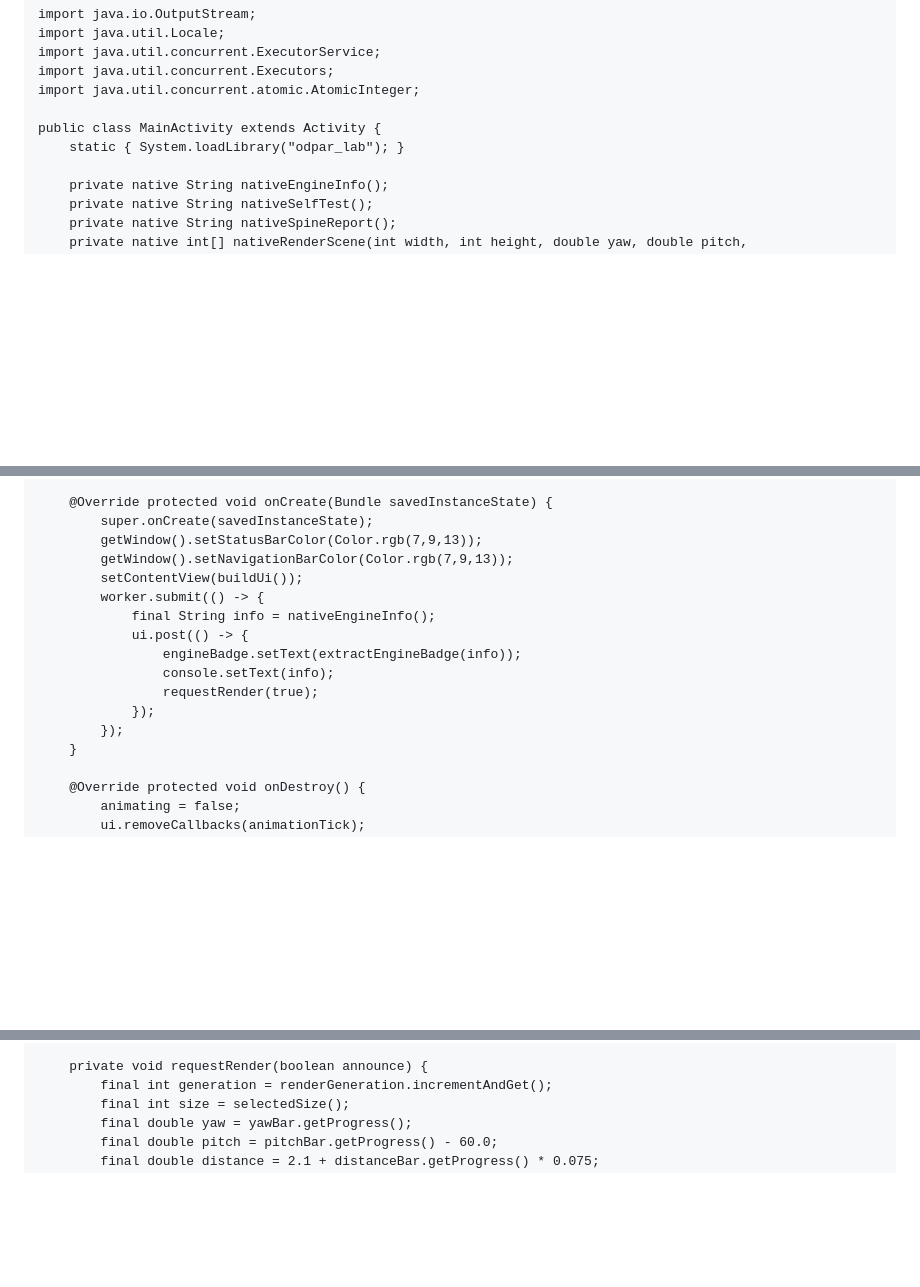
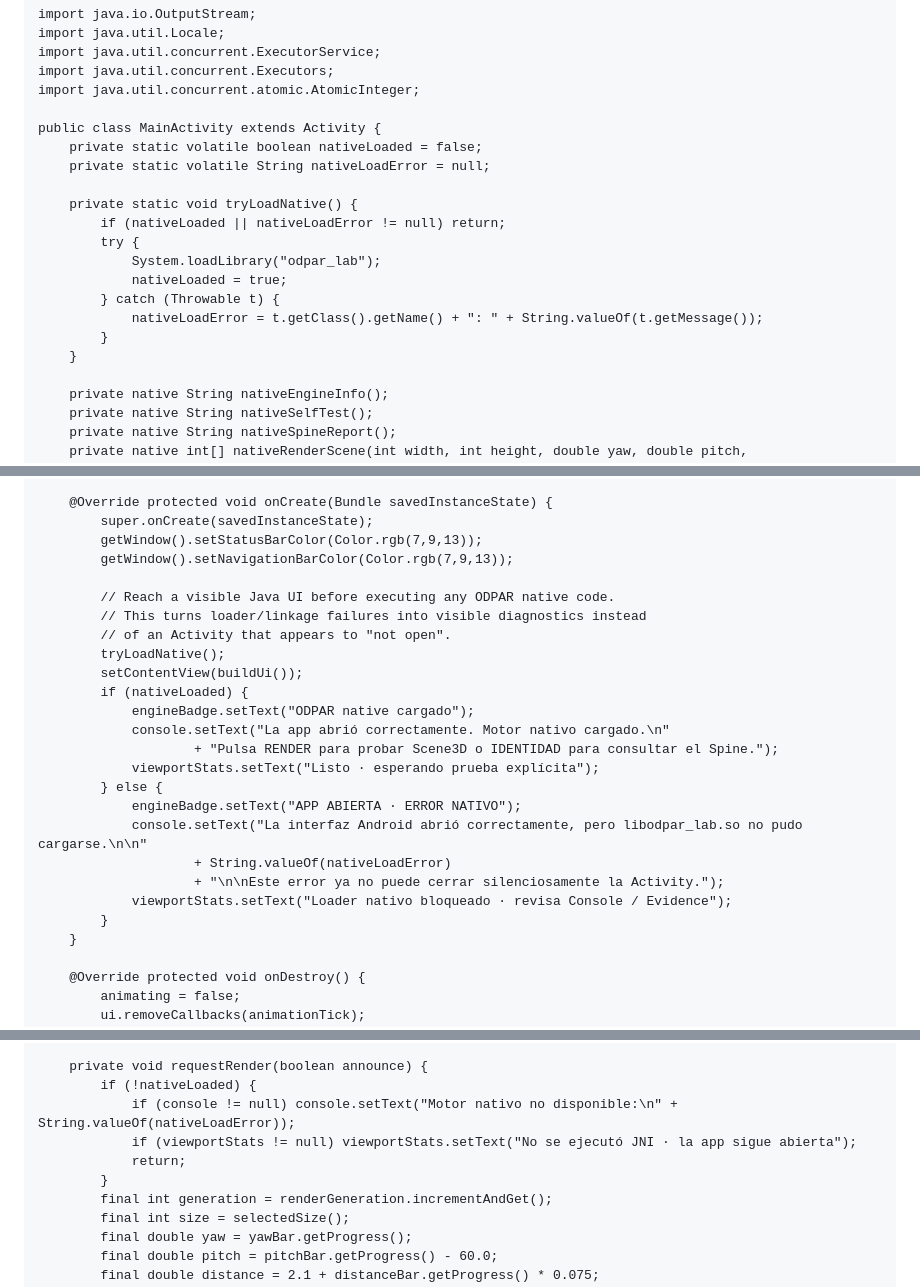
Before and after one commit to caost032/ODPAR-Music-Motion, a Markdown page: android_engine_lab/DIAGNOSTIC_SNAPSHOT.md, 3 parts joined by grey strips. Rendered like a GitHub page; blank space fills up the shorter version.

Commit message:
Capture hardened Android Engine Lab launch surface

```diff
--- a/android_engine_lab/DIAGNOSTIC_SNAPSHOT.md
+++ b/android_engine_lab/DIAGNOSTIC_SNAPSHOT.md
@@ -584,7 +584,18 @@ import java.util.concurrent.Executors;
 import java.util.concurrent.atomic.AtomicInteger;
 
 public class MainActivity extends Activity {
-    static { System.loadLibrary("odpar_lab"); }
+    private static volatile boolean nativeLoaded = false;
+    private static volatile String nativeLoadError = null;
+
+    private static void tryLoadNative() {
+        if (nativeLoaded || nativeLoadError != null) return;
+        try {
+            System.loadLibrary("odpar_lab");
+            nativeLoaded = true;
+        } catch (Throwable t) {
+            nativeLoadError = t.getClass().getName() + ": " + String.valueOf(t.getMessage());
+        }
+    }
 
     private native String nativeEngineInfo();
     private native String nativeSelfTest();
@@ -622,15 +633,24 @@ public class MainActivity extends Activity {
         super.onCreate(savedInstanceState);
         getWindow().setStatusBarColor(Color.rgb(7,9,13));
         getWindow().setNavigationBarColor(Color.rgb(7,9,13));
+
+        // Reach a visible Java UI before executing any ODPAR native code.
+        // This turns loader/linkage failures into visible diagnostics instead
+        // of an Activity that appears to "not open".
+        tryLoadNative();
         setContentView(buildUi());
-        worker.submit(() -> {
-            final String info = nativeEngineInfo();
-            ui.post(() -> {
-                engineBadge.setText(extractEngineBadge(info));
-                console.setText(info);
-                requestRender(true);
-            });
-        });
+        if (nativeLoaded) {
+            engineBadge.setText("ODPAR native cargado");
+            console.setText("La app abrió correctamente. Motor nativo cargado.\n"
+                    + "Pulsa RENDER para probar Scene3D o IDENTIDAD para consultar el Spine.");
+            viewportStats.setText("Listo · esperando prueba explícita");
+        } else {
+            engineBadge.setText("APP ABIERTA · ERROR NATIVO");
+            console.setText("La interfaz Android abrió correctamente, pero libodpar_lab.so no pudo cargarse.\n\n"
+                    + String.valueOf(nativeLoadError)
+                    + "\n\nEste error ya no puede cerrar silenciosamente la Activity.");
+            viewportStats.setText("Loader nativo bloqueado · revisa Console / Evidence");
+        }
     }
 
     @Override protected void onDestroy() {
@@ -745,6 +765,11 @@ public class MainActivity extends Activity {
     }
 
     private void requestRender(boolean announce) {
+        if (!nativeLoaded) {
+            if (console != null) console.setText("Motor nativo no disponible:\n" + String.valueOf(nativeLoadError));
+            if (viewportStats != null) viewportStats.setText("No se ejecutó JNI · la app sigue abierta");
+            return;
+        }
         final int generation = renderGeneration.incrementAndGet();
         final int size = selectedSize();
         final double yaw = yawBar.getProgress();
```
Also changed, not shown: other parts of android_engine_lab/DIAGNOSTIC_SNAPSHOT.md (+6 -2 lines).
